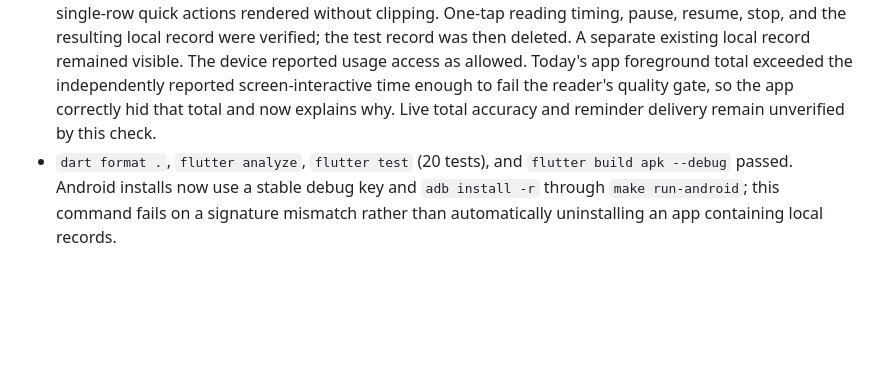
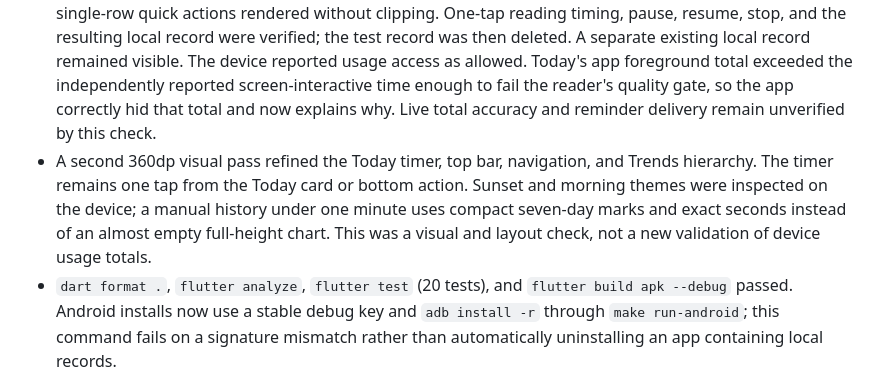
Before and after one commit to Xhp1193345142/Chronos, a Markdown page: docs/IMPLEMENTATION_STATUS.md, the part around the change. Rendered like a GitHub page; blank space fills up the shorter version.

```diff
--- a/docs/IMPLEMENTATION_STATUS.md
+++ b/docs/IMPLEMENTATION_STATUS.md
@@ -22,6 +22,7 @@ This page records what the repository can actually do. [FUNCTIONAL_SPEC.md](FUNC
 - Goal editor appearance and app selection list were inspected on the physical device. Two disabled temporary goals were saved and shown separately, then deleted. Notification permission was not requested; background threshold delivery, timezone changes, and reboot persistence remain unverified.
 - The appearance picker, all three palettes, and follow-system restoration were inspected on the Android 13 physical device.
 - On November 3, the current UI was installed on an L60 (Android 13, 360dp wide). The timer card and three single-row quick actions rendered without clipping. One-tap reading timing, pause, resume, stop, and the resulting local record were verified; the test record was then deleted. A separate existing local record remained visible. The device reported usage access as allowed. Today's app foreground total exceeded the independently reported screen-interactive time enough to fail the reader's quality gate, so the app correctly hid that total and now explains why. Live total accuracy and reminder delivery remain unverified by this check.
+- A second 360dp visual pass refined the Today timer, top bar, navigation, and Trends hierarchy. The timer remains one tap from the Today card or bottom action. Sunset and morning themes were inspected on the device; a manual history under one minute uses compact seven-day marks and exact seconds instead of an almost empty full-height chart. This was a visual and layout check, not a new validation of device usage totals.
 - `dart format .`, `flutter analyze`, `flutter test` (20 tests), and `flutter build apk --debug` passed. Android installs now use a stable debug key and `adb install -r` through `make run-android`; this command fails on a signature mismatch rather than automatically uninstalling an app containing local records.
 
 ## Outstanding work before a cross-platform release
```
Also changed, not shown: README.md (+1 -5 lines), docs/DESIGN.md (+3 -1 lines), docs/demo-home.png, 6 other files.
